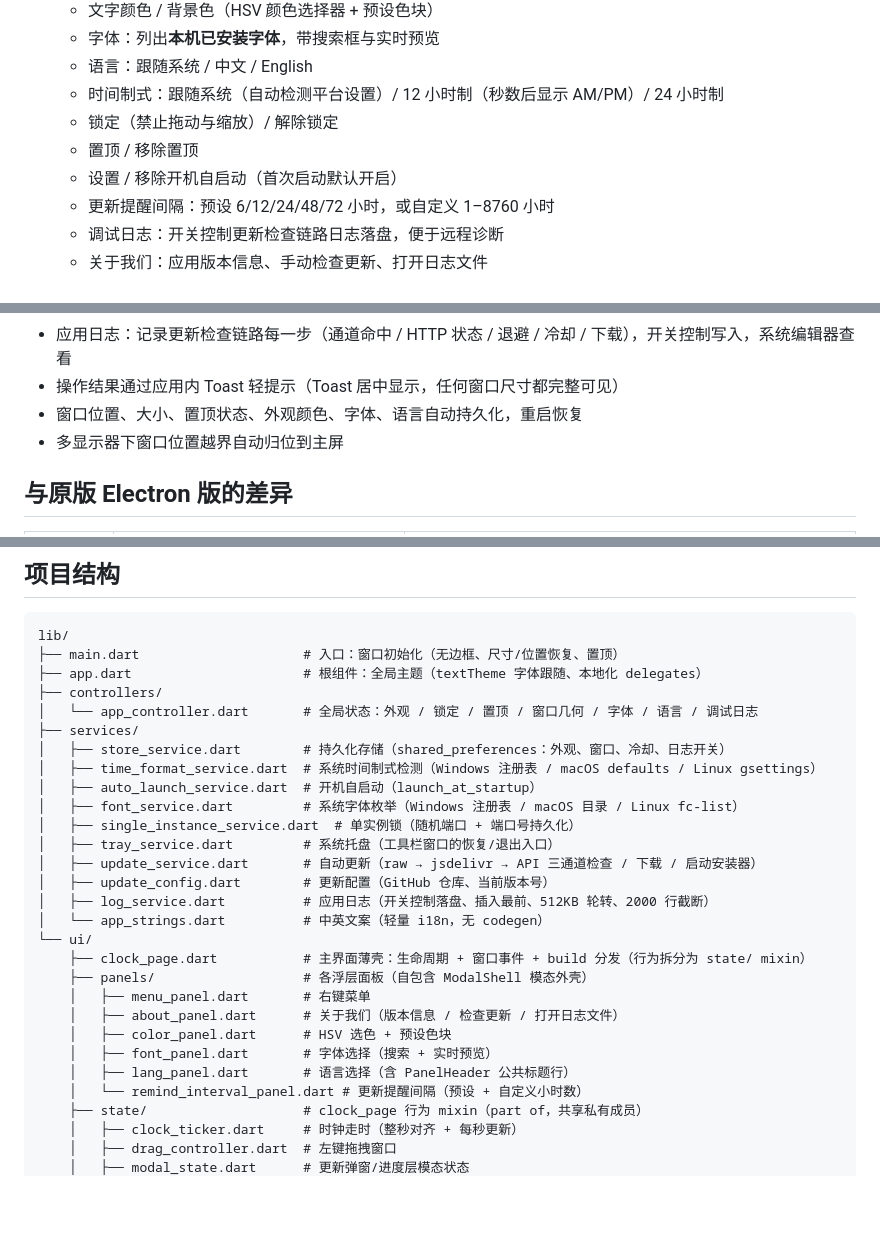
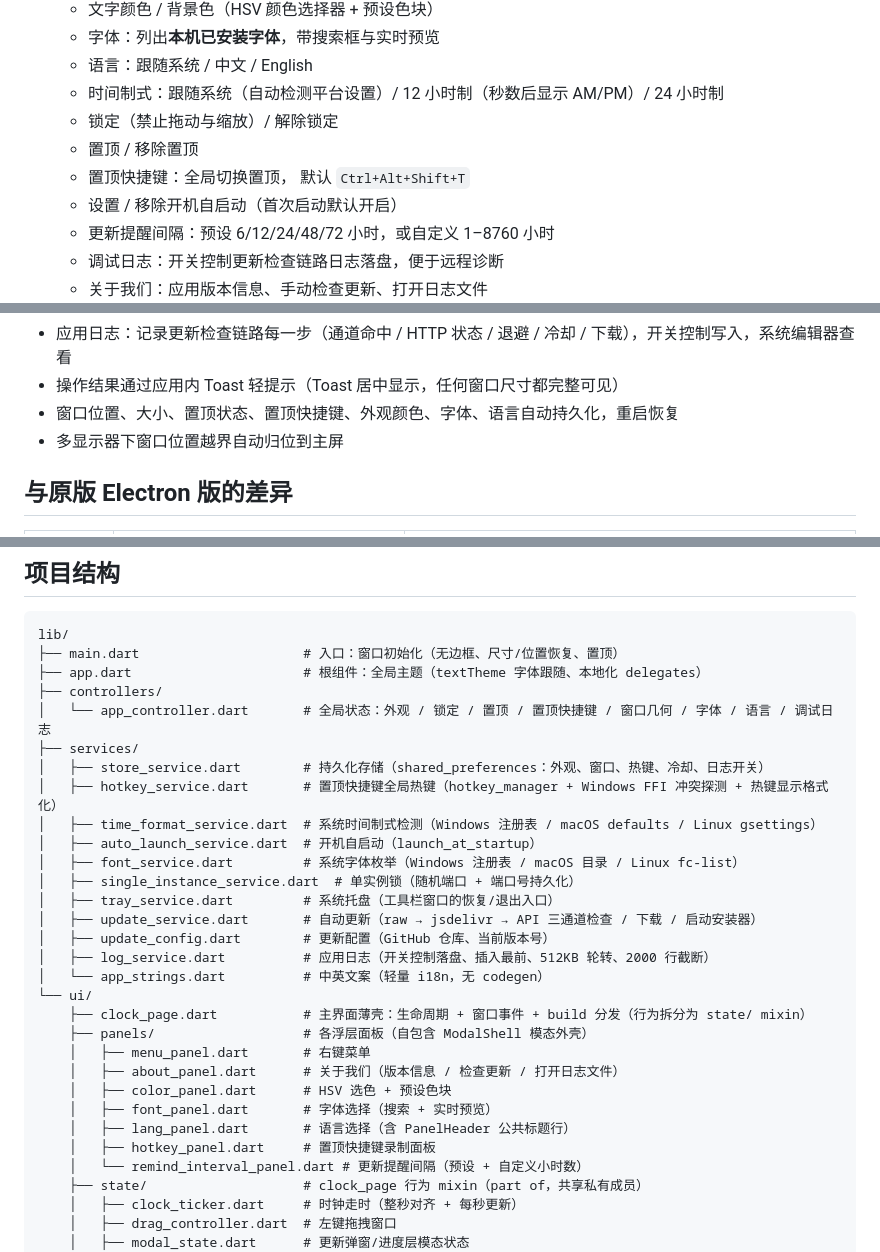
Before and after one commit to Vinkays/SimpleClockFlutter, a Markdown page: README.md, 3 parts joined by grey strips. Rendered like a GitHub page; blank space fills up the shorter version.

Commit message:
Chore: 更新README

```diff
--- a/README.md
+++ b/README.md
@@ -30,6 +30,7 @@ SimpleClockFlutter-简易时钟(Flutter版) 是一款面向Windows、macOS、Lin
   - 时间制式：跟随系统（自动检测平台设置）/ 12 小时制（秒数后显示 AM/PM）/ 24 小时制
   - 锁定（禁止拖动与缩放）/ 解除锁定
   - 置顶 / 移除置顶
+  - 置顶快捷键：全局切换置顶， 默认 `Ctrl+Alt+Shift+T`
   - 设置 / 移除开机自启动（首次启动默认开启）
   - 更新提醒间隔：预设 6/12/24/48/72 小时，或自定义 1–8760 小时
   - 调试日志：开关控制更新检查链路日志落盘，便于远程诊断
@@ -42,7 +43,7 @@ SimpleClockFlutter-简易时钟(Flutter版) 是一款面向Windows、macOS、Lin
   - 冷却去重：点「稍后」后该版本在提醒间隔内不再打扰（跨重启保留）
 - 应用日志：记录更新检查链路每一步（通道命中 / HTTP 状态 / 退避 / 冷却 / 下载），开关控制写入，系统编辑器查看
 - 操作结果通过应用内 Toast 轻提示（Toast 居中显示，任何窗口尺寸都完整可见）
-- 窗口位置、大小、置顶状态、外观颜色、字体、语言自动持久化，重启恢复
+- 窗口位置、大小、置顶状态、置顶快捷键、外观颜色、字体、语言自动持久化，重启恢复
 - 多显示器下窗口位置越界自动归位到主屏
 
 ## 与原版 Electron 版的差异
@@ -65,9 +66,10 @@ lib/
 ├── main.dart                     # 入口：窗口初始化（无边框、尺寸/位置恢复、置顶）
 ├── app.dart                      # 根组件：全局主题（textTheme 字体跟随、本地化 delegates）
 ├── controllers/
-│   └── app_controller.dart       # 全局状态：外观 / 锁定 / 置顶 / 窗口几何 / 字体 / 语言 / 调试日志
+│   └── app_controller.dart       # 全局状态：外观 / 锁定 / 置顶 / 置顶快捷键 / 窗口几何 / 字体 / 语言 / 调试日志
 ├── services/
-│   ├── store_service.dart        # 持久化存储（shared_preferences：外观、窗口、冷却、日志开关）
+│   ├── store_service.dart        # 持久化存储（shared_preferences：外观、窗口、热键、冷却、日志开关）
+│   ├── hotkey_service.dart       # 置顶快捷键全局热键（hotkey_manager + Windows FFI 冲突探测 + 热键显示格式化）
 │   ├── time_format_service.dart  # 系统时间制式检测（Windows 注册表 / macOS defaults / Linux gsettings）
 │   ├── auto_launch_service.dart  # 开机自启动（launch_at_startup）
 │   ├── font_service.dart         # 系统字体枚举（Windows 注册表 / macOS 目录 / Linux fc-list）
@@ -85,6 +87,7 @@ lib/
     │   ├── color_panel.dart      # HSV 选色 + 预设色块
     │   ├── font_panel.dart       # 字体选择（搜索 + 实时预览）
     │   ├── lang_panel.dart       # 语言选择（含 PanelHeader 公共标题行）
+    │   ├── hotkey_panel.dart     # 置顶快捷键录制面板
     │   └── remind_interval_panel.dart # 更新提醒间隔（预设 + 自定义小时数）
     ├── state/                    # clock_page 行为 mixin（part of，共享私有成员）
     │   ├── clock_ticker.dart     # 时钟走时（整秒对齐 + 每秒更新）
```
